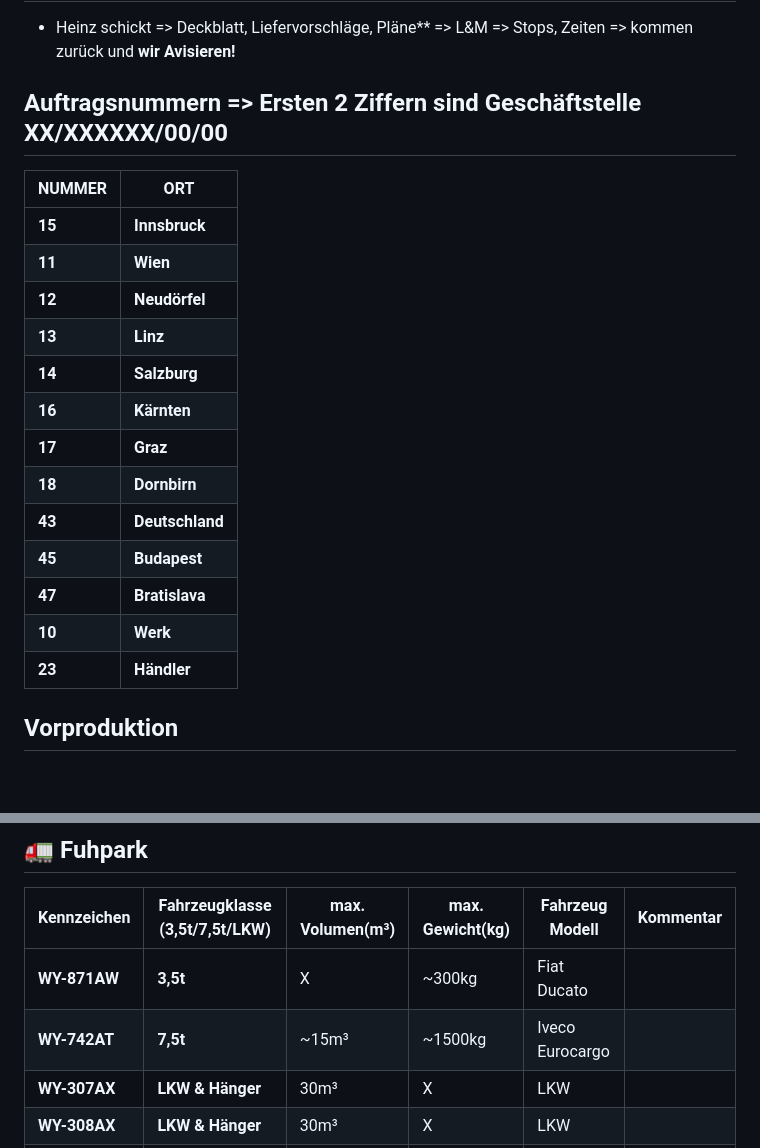
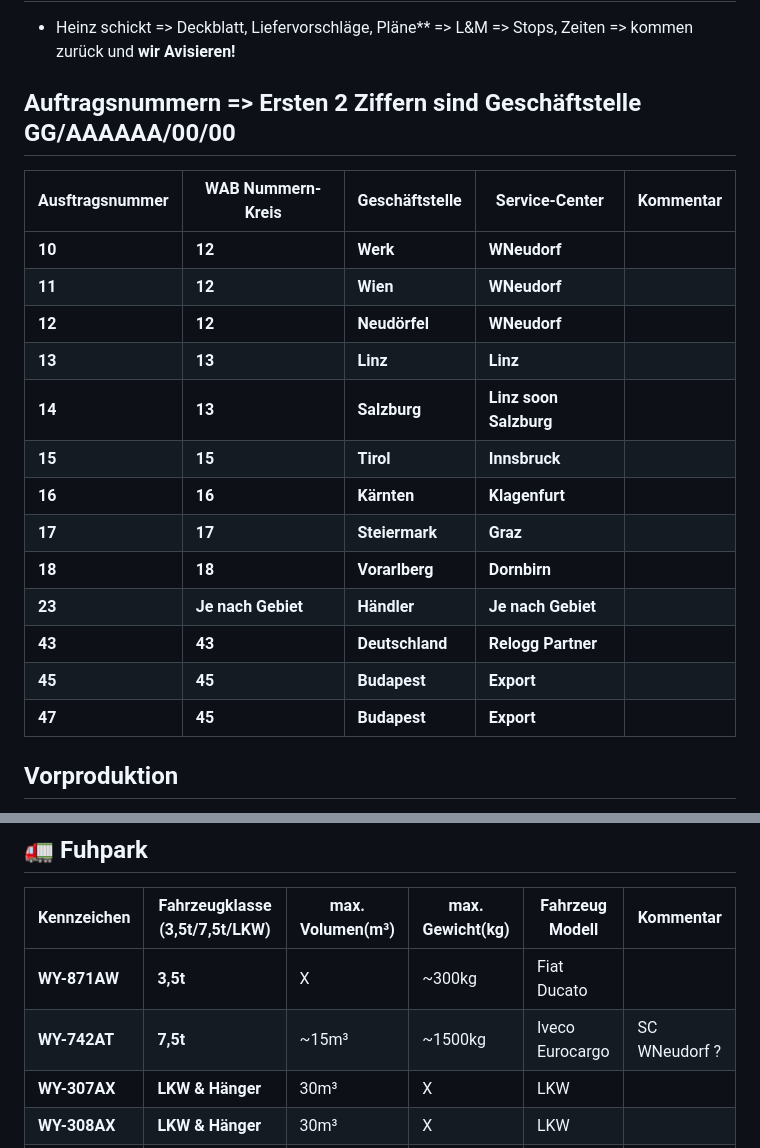
Before and after one commit to BMLZellEr/bgo_montage_und_logistik, a Markdown page: documentation/nos-mitschrift.md, 2 parts joined by grey strips. Rendered like a GitHub page; blank space fills up the shorter version.

```diff
--- a/documentation/nos-mitschrift.md
+++ b/documentation/nos-mitschrift.md
@@ -168,22 +168,22 @@ Danke im Voraus.
 ## 🍳 L&M Küchennmontagen
 - Heinz schickt => Deckblatt, Liefervorschläge, Pläne** => L&M => Stops, Zeiten => kommen zurück und **wir Avisieren!**
 
-## Auftragsnummern => Ersten 2 Ziffern sind Geschäftstelle XX/XXXXXX/00/00
-| NUMMER | ORT |
-| --- | --- |
-| **15** | **Innsbruck** |
-| **11** | **Wien** |
-| **12** | **Neudörfel** |
-| **13** | **Linz** |
-| **14** | **Salzburg** |
-| **16** | **Kärnten** |
-| **17** | **Graz** |
-| **18** | **Dornbirn** |
-| **43** | **Deutschland** |
-| **45** | **Budapest** |
-| **47** | **Bratislava** |
-| **10** | **Werk** |
-| **23** | **Händler** |
+## Auftragsnummern => Ersten 2 Ziffern sind Geschäftstelle GG/AAAAAA/00/00
+| Ausftragsnummer | WAB Nummern-Kreis | Geschäftstelle | Service-Center |  Kommentar |
+| --- | --- | --- | --- | --- |
+| **10** | **12** |  **Werk** | **WNeudorf** | |
+| **11** | **12** | **Wien** | **WNeudorf** | |
+| **12** | **12** | **Neudörfel** | **WNeudorf** | |
+| **13** | **13** | **Linz** | **Linz** | |
+| **14** | **13** | **Salzburg** | **Linz soon Salzburg** | |
+| **15** | **15** | **Tirol** | **Innsbruck** | |
+| **16** | **16** | **Kärnten** | **Klagenfurt** | |
+| **17** | **17** | **Steiermark** | **Graz** | |
+| **18** | **18** | **Vorarlberg** | **Dornbirn** | |
+| **23** | **Je nach Gebiet** | **Händler** | **Je nach Gebiet** | |
+| **43** | **43** | **Deutschland** | **Relogg Partner** | |
+| **45** | **45** | **Budapest** | **Export** | |
+| **47** | **45** | **Budapest** | **Export** | |
 
 ## Vorproduktion
 - Im Regel bei **📅 Terminverschiebungen durch kunden wird Prod.**
@@ -195,7 +195,7 @@ Danke im Voraus.
 | Kennzeichen | Fahrzeugklasse (3,5t/7,5t/LKW) | max. Volumen(m³) | max. Gewicht(kg) | Fahrzeug Modell | Kommentar |
 | --- | --- | --- | --- | --- | --- |
 | **WY-871AW** | **3,5t** | X | ~300kg | Fiat Ducato | |
-| **WY-742AT** | **7,5t** | ~15m³ | ~1500kg | Iveco Eurocargo | |
+| **WY-742AT** | **7,5t** | ~15m³ | ~1500kg | Iveco Eurocargo | SC WNeudorf ? |
 | **WY-307AX** | **LKW & Hänger** | 30m³ | X | LKW | |
 | **WY-308AX** | **LKW & Hänger** | 30m³ | X | LKW | |
 | **WY-450AX** | **LKW & Hänger** | 30m³ | X | LKW | |
```
